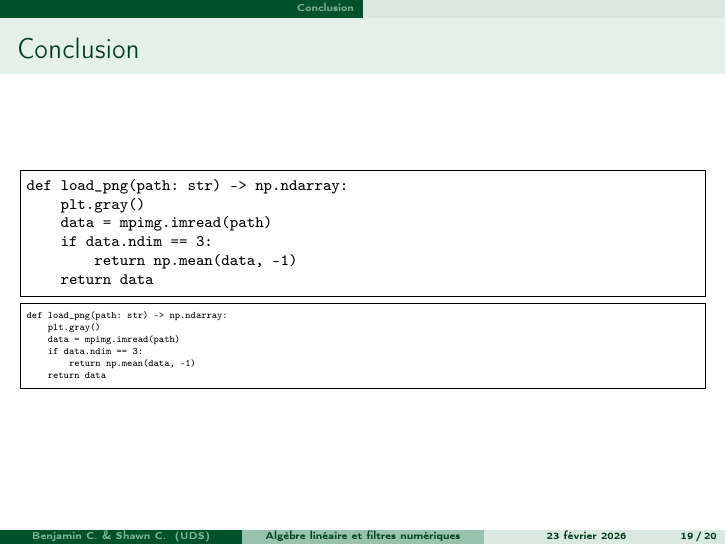
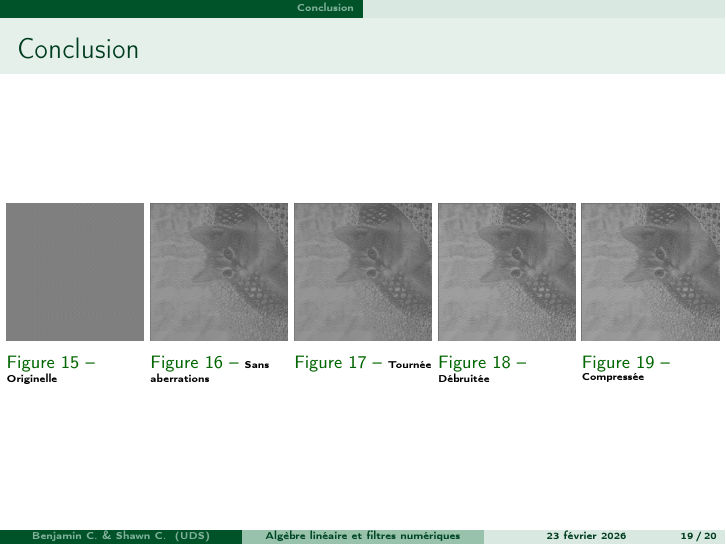
Before and after one commit to ChausseBenjamin/S5-APP4, LaTeX slides (presentation/00-main.tex, which reads presentation/05-conclusion.tex): page 24 of 25. Compiled offline with pdfLaTeX.

Commit message:
Full Pipeline in conclusion

```diff
--- a/presentation/05-conclusion.tex
+++ b/presentation/05-conclusion.tex
@@ -1,25 +1,59 @@
+
+\newcommand{\portion}{0.2}
+
 \begin{frame}[fragile]
 \frametitle{Conclusion}
+	\begin{columns}[t]
 
-\footnotesize{\begin{Verbatim}[frame=single]
-def load_png(path: str) -> np.ndarray:
-    plt.gray()
-    data = mpimg.imread(path)
-    if data.ndim == 3:
-        return np.mean(data, -1)
-    return data
-\end{Verbatim}}
+	\begin{column}{\portion\linewidth}
+		\quickfigure{
+			\tiny{Originelle}
+		}{complete-initial}{}{complete-initial.png}
+	\end{column}
 
-\tiny{\begin{Verbatim}[frame=single]
-def load_png(path: str) -> np.ndarray:
-    plt.gray()
-    data = mpimg.imread(path)
-    if data.ndim == 3:
-        return np.mean(data, -1)
-    return data
-\end{Verbatim}}
+	\begin{column}{\portion\linewidth}
+		\quickfigure{
+			\tiny{Sans aberrations}
+		}{complete-no-aberration}{}{complete-no-aberration.png}
+	\end{column}
 
+	\begin{column}{\portion\linewidth}
+		\quickfigure{
+			\tiny{Tournée}
+		}{complete-rotated}{}{complete-rotated.png}
+	\end{column}
+
+	\begin{column}{\portion\linewidth}
+		\quickfigure{
+			\tiny{Débruitée}
+		}{complete-denoised}{}{complete-denoised.png}
+	\end{column}
+
+	\begin{column}{\portion\linewidth}
+		\quickfigure{
+			\tiny{Compressée}
+		}{complete-compressed}{}{complete-compressed.png}
+	\end{column}
+
+\end{columns}
 \end{frame}
+
+% \footnotesize{\begin{Verbatim}[frame=single]
+% def load_png(path: str) -> np.ndarray:
+%     plt.gray()
+%     data = mpimg.imread(path)
+%     if data.ndim == 3:
+%         return np.mean(data, -1)
+%     return data
+% \end{Verbatim}}
+% \tiny{\begin{Verbatim}[frame=single]
+% def load_png(path: str) -> np.ndarray:
+%     plt.gray()
+%     data = mpimg.imread(path)
+%     if data.ndim == 3:
+%         return np.mean(data, -1)
+%     return data
+% \end{Verbatim}}
 
 
 
```
